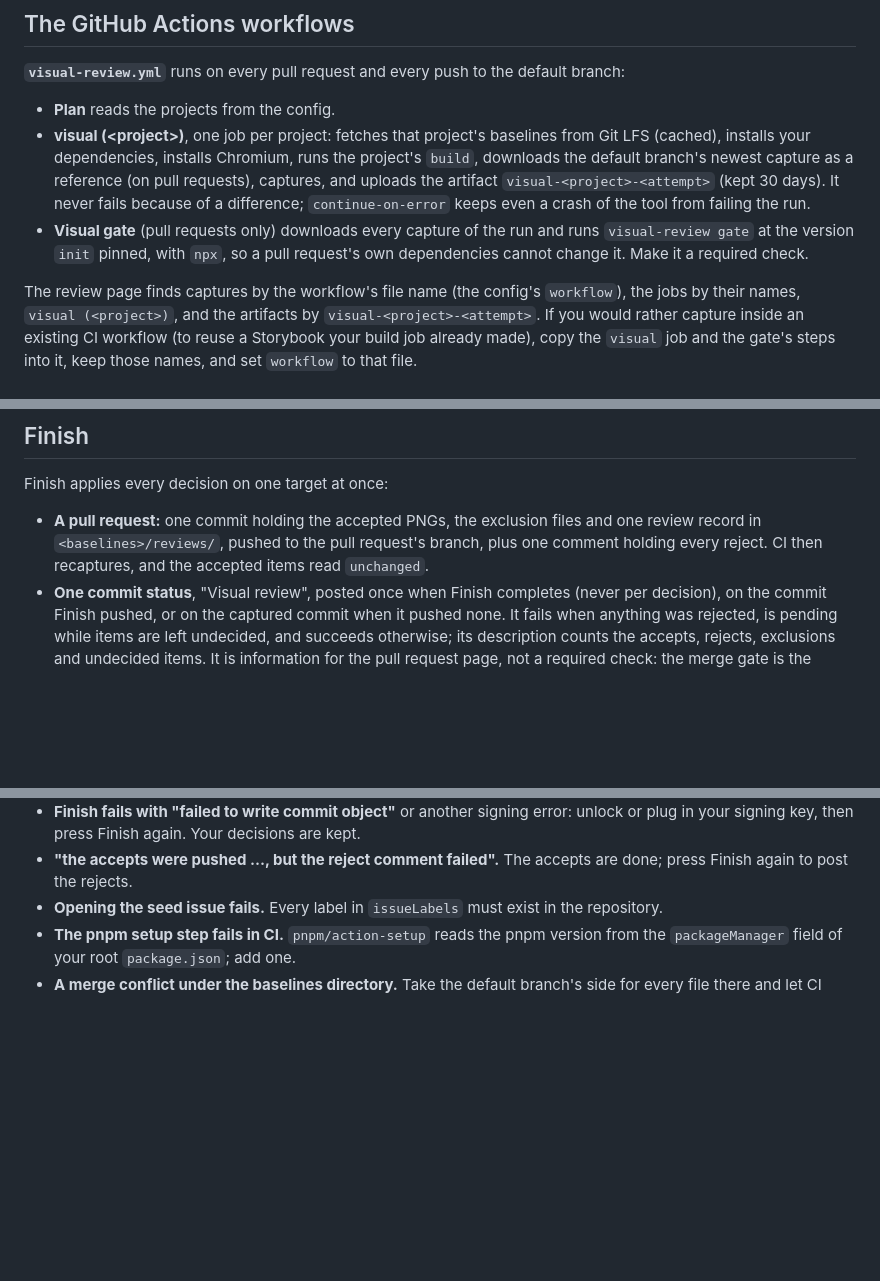
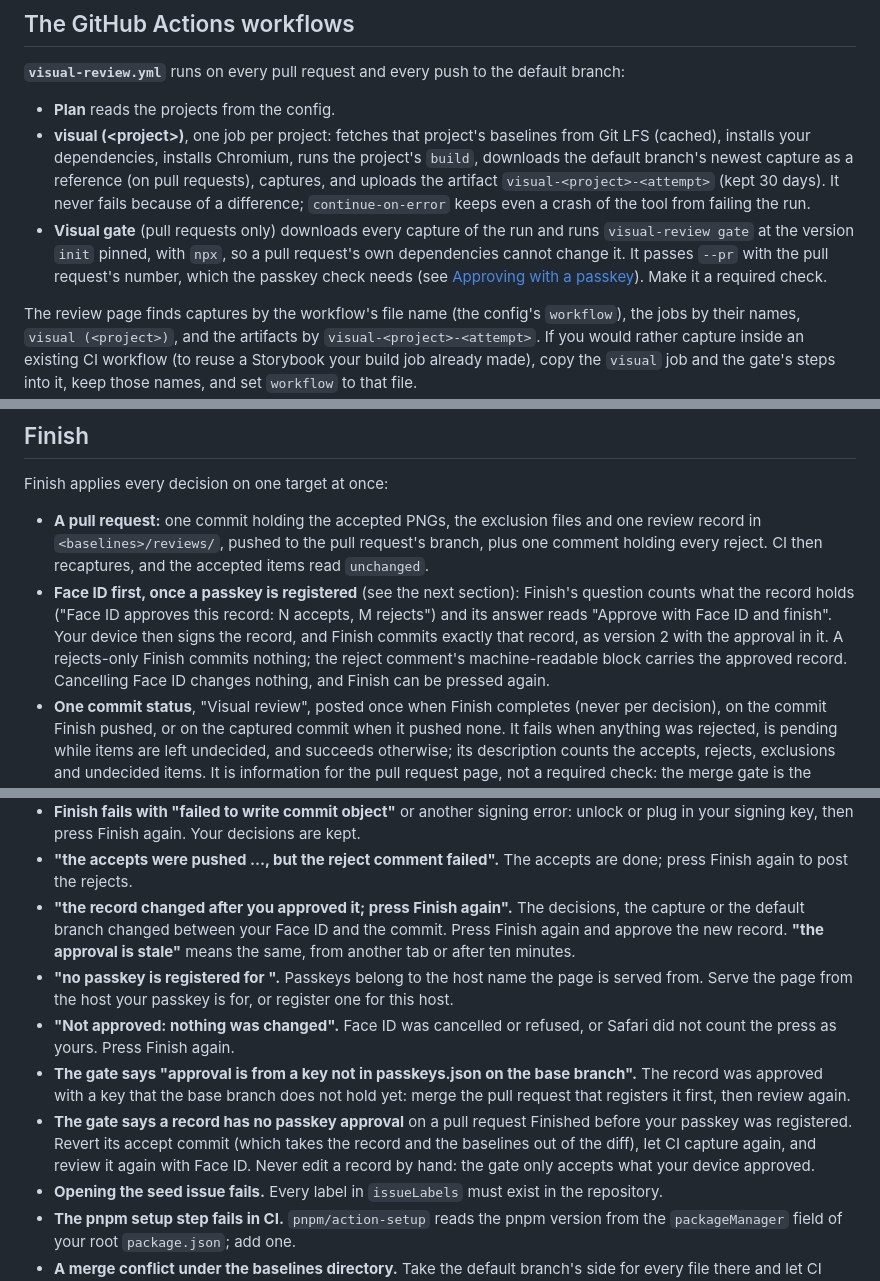
Before and after one commit to graphty-org/proofroom, a Markdown page: README.md, 3 parts joined by grey strips. GitHub-like rendering; blank space fills up the shorter version.

```diff
--- a/README.md
+++ b/README.md
@@ -166,7 +166,9 @@ to its own config is gated too.
   difference; `continue-on-error` keeps even a crash of the tool from failing the run.
 - **Visual gate** (pull requests only) downloads every capture of the run and runs
   `visual-review gate` at the version `init` pinned, with `npx`, so a pull request's own
-  dependencies cannot change it. Make it a required check.
+  dependencies cannot change it. It passes `--pr` with the pull request's number, which the
+  passkey check needs (see [Approving with a passkey](#approving-with-a-passkey)). Make it a
+  required check.
 
 The review page finds captures by the workflow's file name (the config's `workflow`), the jobs by
 their names, `visual (<project>)`, and the artifacts by `visual-<project>-<attempt>`. If you would
@@ -386,6 +388,12 @@ Finish applies every decision on one target at once:
 - **A pull request:** one commit holding the accepted PNGs, the exclusion files and one review
   record in `<baselines>/reviews/`, pushed to the pull request's branch, plus one comment
   holding every reject. CI then recaptures, and the accepted items read `unchanged`.
+- **Face ID first, once a passkey is registered** (see the next section): Finish's question
+  counts what the record holds ("Face ID approves this record: N accepts, M rejects") and its
+  answer reads "Approve with Face ID and finish". Your device then signs the record, and Finish
+  commits exactly that record, as version 2 with the approval in it. A rejects-only Finish
+  commits nothing; the reject comment's machine-readable block carries the approved record.
+  Cancelling Face ID changes nothing, and Finish can be pressed again.
 - **One commit status**, "Visual review", posted once when Finish completes (never per
   decision), on the commit Finish pushed, or on the captured commit when it pushed none. It
   fails when anything was rejected, is pending while items are left undecided, and succeeds
@@ -641,6 +696,21 @@ PNGs move: a settings file (`<old id>.json`) is not renamed; rename it in the sa
   in your signing key, then press Finish again. Your decisions are kept.
 - **"the accepts were pushed ..., but the reject comment failed".** The accepts are done; press
   Finish again to post the rejects.
+- **"the record changed after you approved it; press Finish again".** The decisions, the capture
+  or the default branch changed between your Face ID and the commit. Press Finish again and
+  approve the new record. **"the approval is stale"** means the same, from another tab or after
+  ten minutes.
+- **"no passkey is registered for <host>".** Passkeys belong to the host name the page is served
+  from. Serve the page from the host your passkey is for, or register one for this host.
+- **"Not approved: nothing was changed".** Face ID was cancelled or refused, or Safari did not
+  count the press as yours. Press Finish again.
+- **The gate says "approval is from a key not in passkeys.json on the base branch".** The record
+  was approved with a key that the base branch does not hold yet: merge the pull request that
+  registers it first, then review again.
+- **The gate says a record has no passkey approval** on a pull request Finished before your
+  passkey was registered. Revert its accept commit (which takes the record and the baselines out
+  of the diff), let CI capture again, and review it again with Face ID. Never edit a record by
+  hand: the gate only accepts what your device approved.
 - **Opening the seed issue fails.** Every label in `issueLabels` must exist in the repository.
 - **The pnpm setup step fails in CI.** `pnpm/action-setup` reads the pnpm version from the
   `packageManager` field of your root `package.json`; add one.
```
Also changed, not shown: other parts of README.md (+54 -7 lines).
